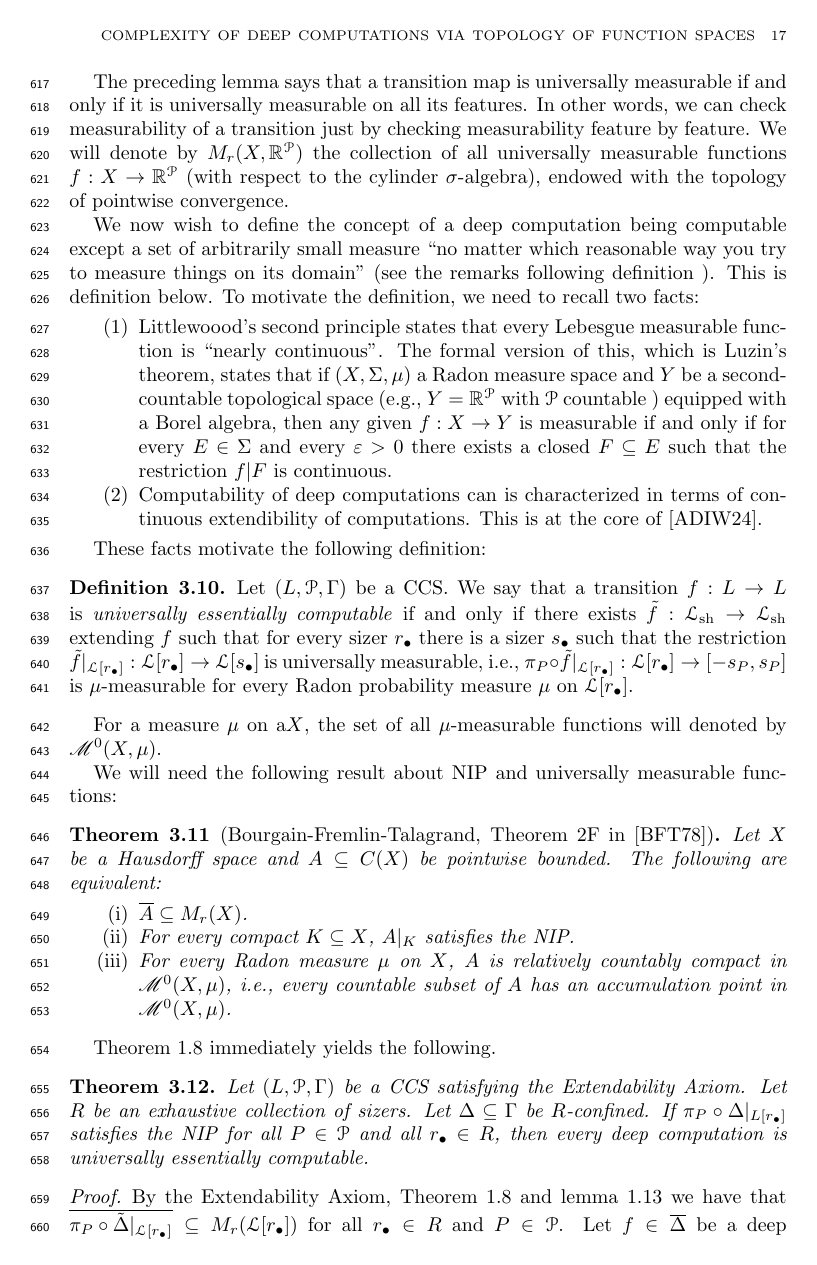
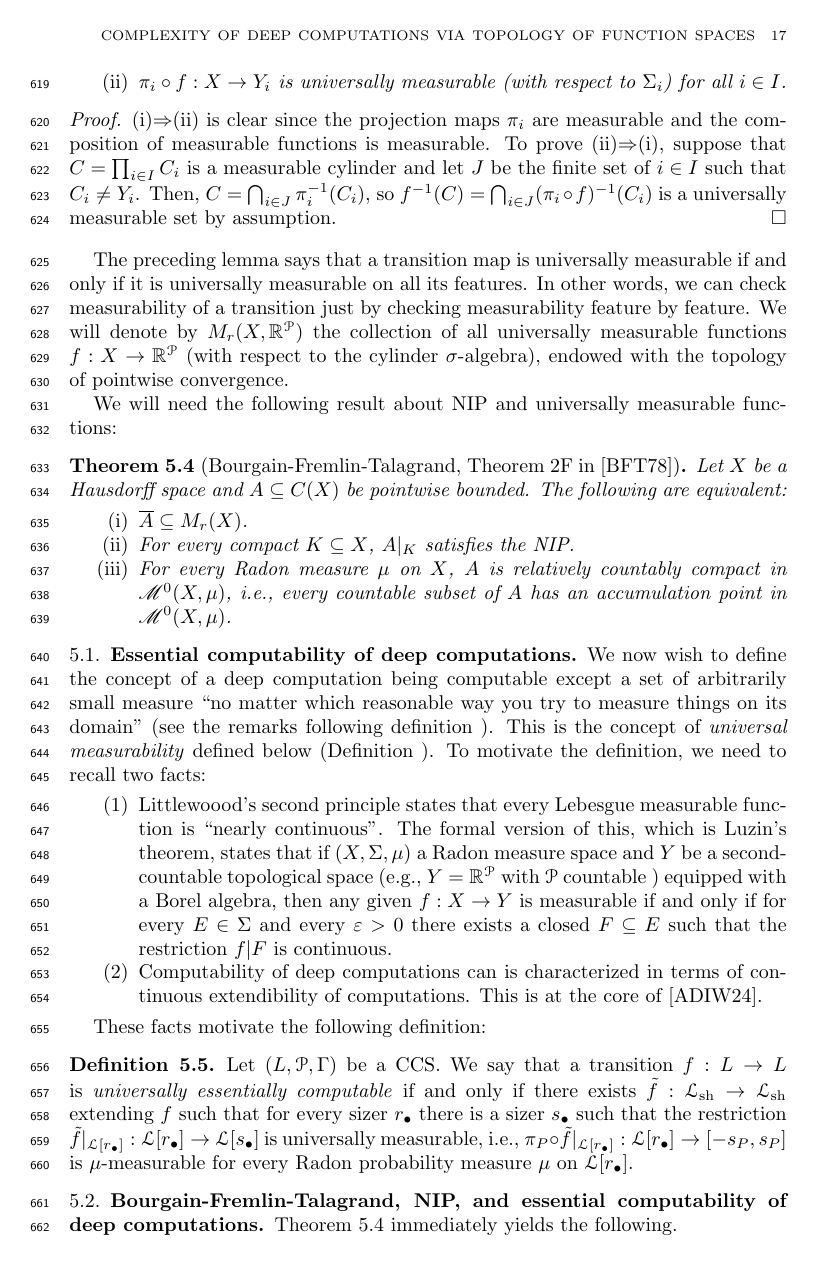
Before and after one commit to tonamatos/DeepComputationsNIP, a LaTeX paper (main.tex): page 17 of 21. Compiled offline with pdfLaTeX.

Commit message:
Minor corrections

```diff
--- a/main.tex
+++ b/main.tex
@@ -687,8 +694,21 @@ Following \cite{BFT_1978_PCompactBaire}, the collection of all universally measu
 
 The preceding lemma says that a transition map is universally measurable if and only if it is universally measurable on all its features. In other words, we can check measurability of a transition just by checking measurability feature by feature. We will denote by $M_r(X,\mathbb{R}^\mathcal{P})$ the collection of all universally measurable functions $f:X\rightarrow\mathbb{R}^\mathcal{P}$ (with respect to the cylinder $\sigma$-algebra), endowed with the topology of pointwise convergence.
 
+We will need the following result about NIP and universally measurable functions:
 
-We now wish to define the concept of a deep computation being computable except  a set of arbitrarily small measure ``no matter which reasonable way you try to measure things on its domain"  (see the remarks following definition~\label{D:universal measurability}). This is definition~\label{D:universally essentially computable} below. To motivate the definition, we need to recall two facts:
+\begin{thm}[Bourgain-Fremlin-Talagrand, Theorem 2F in \cite{BFT_1978_PCompactBaire}]\label{BFT-2F}
+    Let $X$ be a Hausdorff space and $A\subseteq C(X)$ be pointwise bounded. The following are equivalent:
+    \begin{itemize}
+        \item [(i)] $\overline{A}\subseteq M_r(X)$.
+        \item [(ii)] For every compact $K\subseteq X$, $A|_K$ satisfies the NIP.
+        \item [(iii)] For every Radon measure $\mu$ on $X$, $A$ is relatively countably compact in $\mathscr{M}^0(X,\mu)$, i.e., every countable subset of $A$ has an accumulation point in $\mathscr{M}^0(X,\mu)$.
+    \end{itemize}
+\end{thm}
+
+
+\subsection{Essential computability of  deep computations}
+
+We now wish to define the concept of a deep computation being computable except  a set of arbitrarily small measure ``no matter which reasonable way you try to measure things on its domain"  (see the remarks following definition~\label{D:universal measurability}). This is the concept of \emph{universal measurability} defined below (Definition~\label{D:universally essentially computable}). To motivate the definition, we need to recall two facts:
 
 \begin{enumerate}
 \item
@@ -707,35 +727,26 @@ These facts motivate the following definition:
     Let $(L,\mathcal P,\Gamma)$ be a CCS. We say that a transition $f:L\rightarrow L$ is \emph{universally essentially computable} if and only if there exists $\tilde f:\mathcal{L}_{\text{sh}}\rightarrow \mathcal{L}_{\text{sh}}$ extending $f$ such that for every sizer $r_\bullet$ there is a sizer $s_\bullet$ such that the restriction $\tilde f|_{\mathcal{L}[r_{\bullet}]}:\mathcal{L}[r_\bullet]\rightarrow\mathcal{L}[s_\bullet]$ is universally measurable, i.e., $\pi_P\circ \tilde f|_{\mathcal{L}[r_{\bullet}]}:\mathcal{L}[r_\bullet]\rightarrow [-s_P,s_P]$ is $\mu$-measurable for every Radon probability measure $\mu$ on $\mathcal{L}[r_\bullet]$.
 \end{defn}
 
-For a measure $\mu$ on a$X$, the set of all $\mu$-measurable functions will  denoted by $\mathscr{M}^0(X,\mu)$.
+
+\subsection{Bourgain-Fremlin-Talagrand, NIP, and essential computability of  deep computations}
 
 
-We will need the following result about NIP and universally measurable functions:
 
-\begin{thm}[Bourgain-Fremlin-Talagrand, Theorem 2F in \cite{BFT_1978_PCompactBaire}]\label{BFT-2F}
-    Let $X$ be a Hausdorff space and $A\subseteq C(X)$ be pointwise bounded. The following are equivalent:
-    \begin{itemize}
-        \item [(i)] $\overline{A}\subseteq M_r(X)$.
-        \item [(ii)] For every compact $K\subseteq X$, $A|_K$ satisfies the NIP.
-        \item [(iii)] For every Radon measure $\mu$ on $X$, $A$ is relatively countably compact in $\mathscr{M}^0(X,\mu)$, i.e., every countable subset of $A$ has an accumulation point in $\mathscr{M}^0(X,\mu)$.
-    \end{itemize}
-\end{thm}
-
-Theorem~\ref{BFT} immediately yields the following.
+Theorem~\ref{BFT-2F} immediately yields the following.
 
 \begin{thm}
     Let $(L,\mathcal P,\Gamma)$ be a CCS satisfying the Extendability Axiom. Let $R$ be an exhaustive collection of sizers. Let $\Delta\subseteq\Gamma$ be $R$-confined. If $\pi_P\circ\Delta|_{L[r_\bullet]}$ satisfies the NIP for all $P\in\mathcal{P}$ and all $r_{\bullet}\in R$, then every deep computation is universally essentially computable.
 \end{thm}
 
 \begin{proof}
-    By the Extendability Axiom, Theorem \ref{BFT} and lemma \ref{NIP and closure} we have that $\overline{\pi_P\circ\tilde\Delta|_{\mathcal{L}[r_\bullet]}}\subseteq M_r(\mathcal{L}[r_\bullet])$ for all $r_\bullet\in R$ and $P\in\mathcal{P}$. Let $f\in\overline{\Delta}$ be a deep computation. Write $f=\mathcal{U}\lim_i\gamma_i$ as an ultralimit of computations in $\Delta$. Define $\tilde f:=\mathcal{U}\lim_i\tilde\gamma_i$. Then, for all $r_\bullet\in R$ and $P\in\mathcal{P}$ $\pi_P \circ \tilde\gamma_i|_{\mathcal{L}[r_\bullet]}\in M_r(\mathcal{L}[r_\bullet])$ for all $i$, so $\pi_P \circ f|_{\mathcal{L}[r_\bullet]}\in \overline{\pi_P\circ\tilde\Delta|_{\mathcal{L}[r_\bullet]}}\subseteq M_r(\mathcal{L}[r_\bullet])$.
+    By the Extendability Axiom, Theorem \ref{BFT-2F} and lemma \ref{NIP and closure} we have that $\overline{\pi_P\circ\tilde\Delta|_{\mathcal{L}[r_\bullet]}}\subseteq M_r(\mathcal{L}[r_\bullet])$ for all $r_\bullet\in R$ and $P\in\mathcal{P}$. Let $f\in\overline{\Delta}$ be a deep computation. Write $f=\mathcal{U}\lim_i\gamma_i$ as an ultralimit of computations in $\Delta$. Define $\tilde f:=\mathcal{U}\lim_i\tilde\gamma_i$. Then, for all $r_\bullet\in R$ and $P\in\mathcal{P}$ $\pi_P \circ \tilde\gamma_i|_{\mathcal{L}[r_\bullet]}\in M_r(\mathcal{L}[r_\bullet])$ for all $i$, so $\pi_P \circ f|_{\mathcal{L}[r_\bullet]}\in \overline{\pi_P\circ\tilde\Delta|_{\mathcal{L}[r_\bullet]}}\subseteq M_r(\mathcal{L}[r_\bullet])$.
 \end{proof}
 
 \begin{question}
 Under the same assumptions of the preceding theorem, suppose that every deep computation of $\Delta$ is universally essentially computable. Must $\pi_P\circ\Delta|_{L[r_\bullet]}$ have the NIP for all $P\in\mathcal{P}$ and all $r_{\bullet}\in R$?
 \end{question}
 
-\subsection{Talagrand stability, NIP, and essential computability of  deep computations}
+\subsection{Talagrand stability, Fremiln's dichotomy, NIP, and essential computability of  deep computations}
 
 There is another notion closely related to NIP, introduced by Talagrand in \cite{talagrand1984pettis} while studying Pettis integration. Suppose that $X$ is a compact Hausdorff space and $A\subseteq \mathbb{R}^X$. Let $\mu$ be a Radon probability measure on $X$. Given a $\mu$-measurable set $E\subseteq X$, a positive integer $k$ and real numbers $a<b$. we write:
 
```
Also changed, not shown: main.pdf, main.tex (17 more changed lines), 5 other files.
